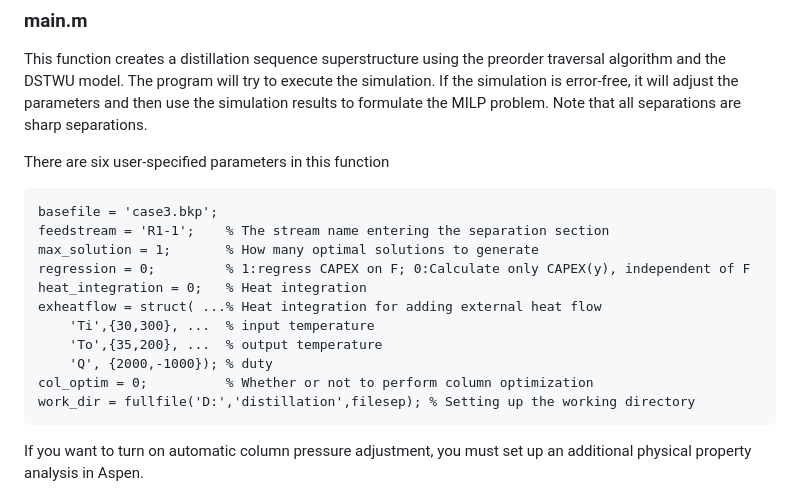
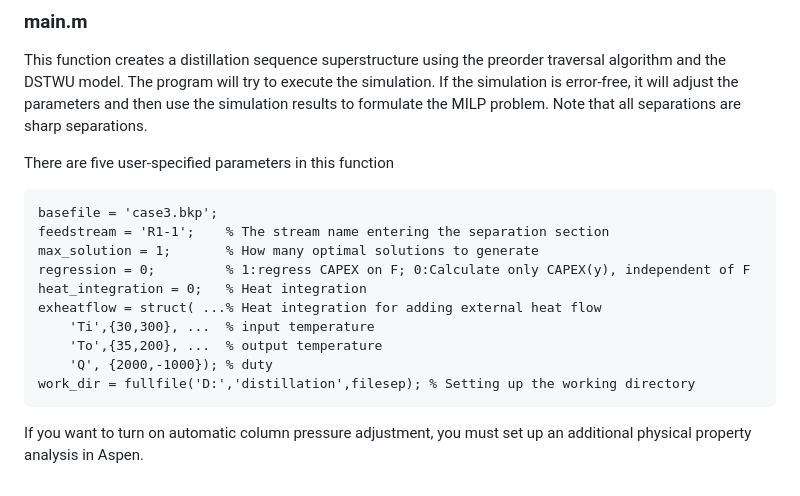
Before and after one commit to abcdvvvv/Automatic-distillation-sequence-synthesis-framework, a Markdown page: README.md, the part around the change. GitHub-like rendering.

````diff
--- a/README.md
+++ b/README.md
@@ -26,7 +26,7 @@ The user needs to download the entire code package to run the program.
 
 This function creates a distillation sequence superstructure using the preorder traversal algorithm and the DSTWU model. The program will try to execute the simulation. If the simulation is error-free, it will adjust the parameters and then use the simulation results to formulate the MILP problem. Note that all separations are sharp separations.
 
-There are six user-specified parameters in this function
+There are five user-specified parameters in this function
 
 ```
 basefile = 'case3.bkp';
@@ -38,7 +38,6 @@ exheatflow = struct( ...% Heat integration for adding external heat flow
     'Ti',{30,300}, ...  % input temperature
     'To',{35,200}, ...  % output temperature
     'Q', {2000,-1000}); % duty
-col_optim = 0;          % Whether or not to perform column optimization
 work_dir = fullfile('D:','distillation',filesep); % Setting up the working directory
 ```
 If you want to turn on automatic column pressure adjustment, you must set up an additional physical property analysis in Aspen.
````
